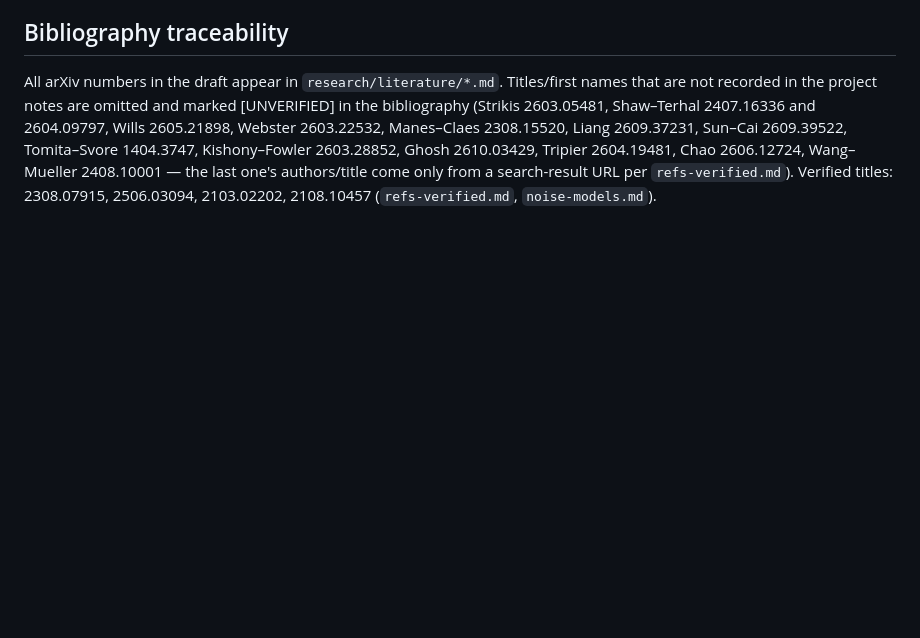
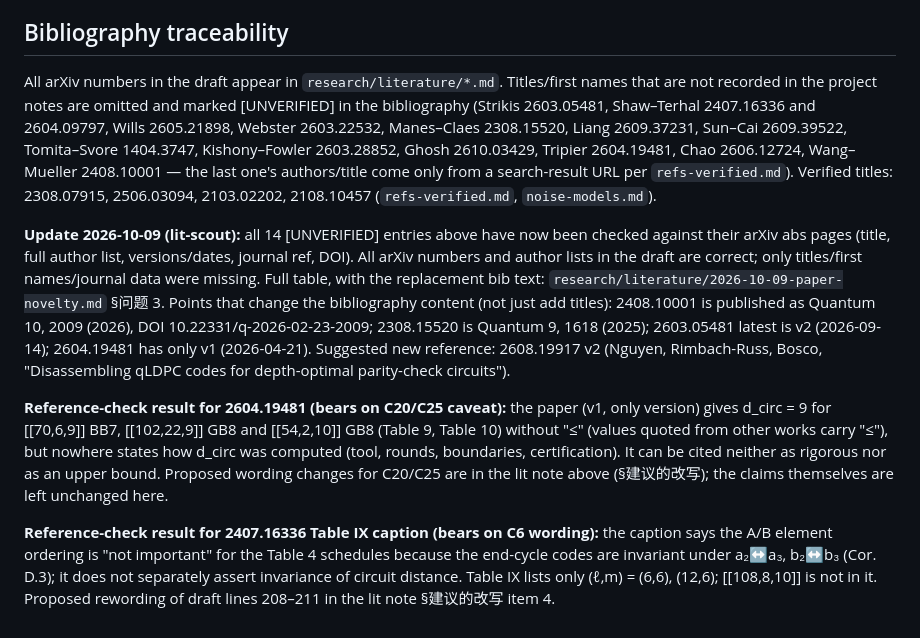
Before and after one commit to GavinNull/gross-code-distance-12, a Markdown page: paper/claims_map.md, the part around the change. GitHub-like rendering; blank space fills up the shorter version.

Commit message:
claims_map: record reference verification for bibliography, 2604.19481 and 2407.16336 Table IX
Co-Authored-By: Claude Opus 5.5 <noreply@anthropic.com>

```diff
--- a/paper/claims_map.md
+++ b/paper/claims_map.md
@@ -53,3 +53,22 @@ project notes are omitted and marked [UNVERIFIED] in the bibliography (Strikis 2
 Tomita–Svore 1404.3747, Kishony–Fowler 2603.28852, Ghosh 2610.03429, Tripier 2604.19481, Chao 2606.12724,
 Wang–Mueller 2408.10001 — the last one's authors/title come only from a search-result URL per `refs-verified.md`).
 Verified titles: 2308.07915, 2506.03094, 2103.02202, 2108.10457 (`refs-verified.md`, `noise-models.md`).
+
+**Update 2026-10-09 (lit-scout):** all 14 [UNVERIFIED] entries above have now been checked against their arXiv abs
+pages (title, full author list, versions/dates, journal ref, DOI). All arXiv numbers and author lists in the draft are
+correct; only titles/first names/journal data were missing. Full table, with the replacement bib text:
+`research/literature/2026-10-09-paper-novelty.md` §问题 3. Points that change the bibliography content (not just add
+titles): 2408.10001 is published as Quantum 10, 2009 (2026), DOI 10.22331/q-2026-02-23-2009; 2308.15520 is Quantum 9,
+1618 (2025); 2603.05481 latest is v2 (2026-09-14); 2604.19481 has only v1 (2026-04-21). Suggested new reference:
+2608.19917 v2 (Nguyen, Rimbach-Russ, Bosco, "Disassembling qLDPC codes for depth-optimal parity-check circuits").
+
+**Reference-check result for 2604.19481 (bears on C20/C25 caveat):** the paper (v1, only version) gives d_circ = 9 for
+[[70,6,9]] BB7, [[102,22,9]] GB8 and [[54,2,10]] GB8 (Table 9, Table 10) without "≤" (values quoted from other works
+carry "≤"), but nowhere states how d_circ was computed (tool, rounds, boundaries, certification). It can be cited
+neither as rigorous nor as an upper bound. Proposed wording changes for C20/C25 are in the lit note above (§建议的改写);
+the claims themselves are left unchanged here.
+
+**Reference-check result for 2407.16336 Table IX caption (bears on C6 wording):** the caption says the A/B element
+ordering is "not important" for the Table 4 schedules because the end-cycle codes are invariant under a₂↔a₃, b₂↔b₃
+(Cor. D.3); it does not separately assert invariance of circuit distance. Table IX lists only (ℓ,m) = (6,6), (12,6);
+[[108,8,10]] is not in it. Proposed rewording of draft lines 208–211 in the lit note §建议的改写 item 4.
```
